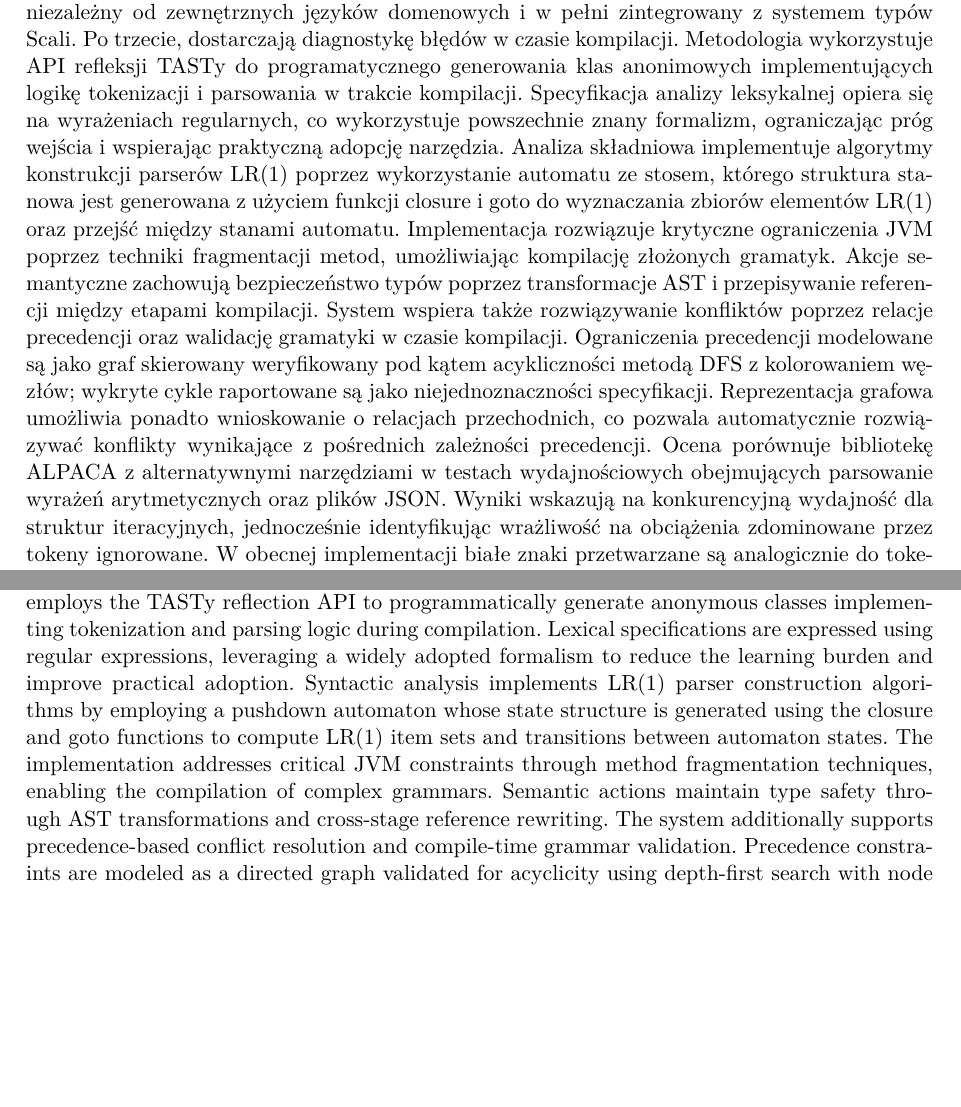
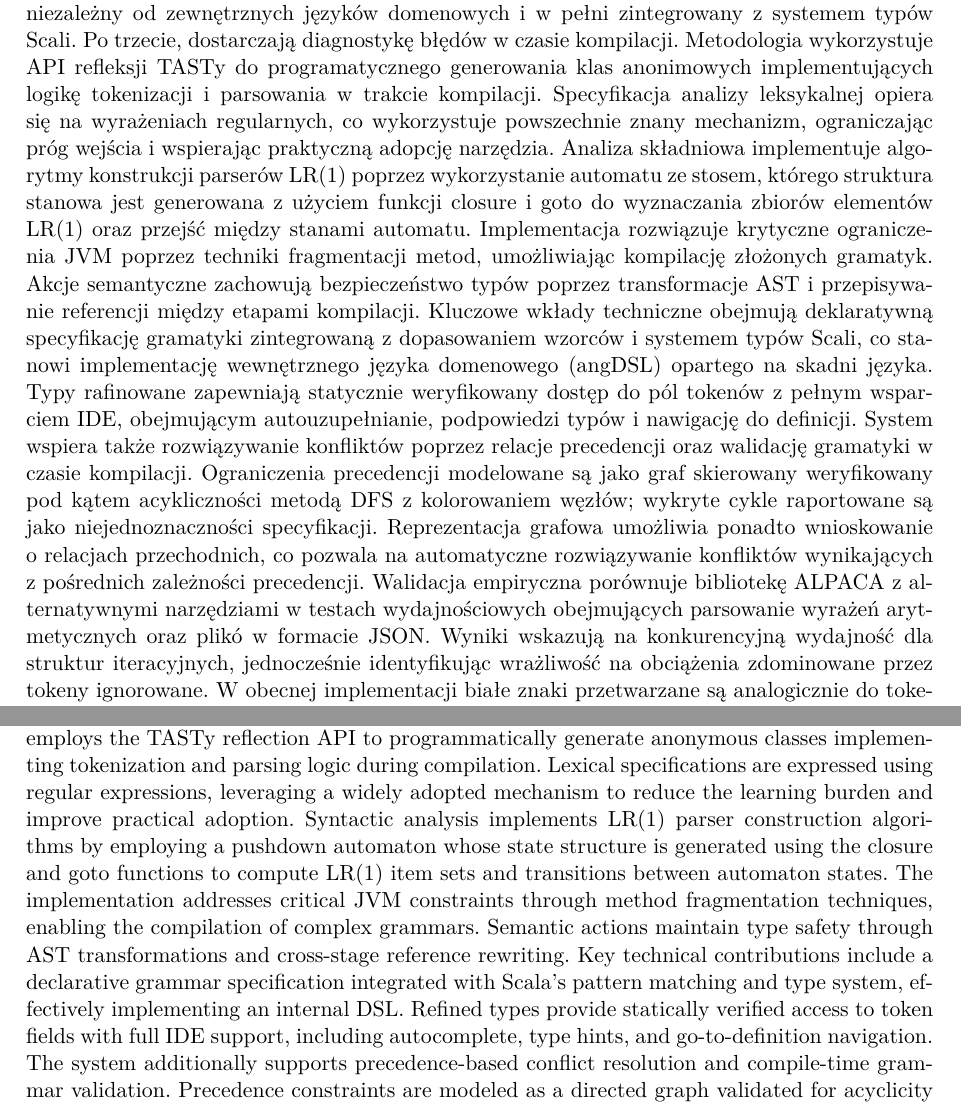
Before and after one commit to halotukozak/alpaca, a LaTeX thesis (thesis/src/alpaca.tex): two parts of pages 5 and 6 of 96 before the commit and two parts of pages 5 and 7 of 97 after it, joined at a grey line, cut so that both start at the same text, the shorter picture padded with empty space. The pictures show the PDF file thesis/src/out/alpaca.pdf that the author committed with the source.

Commit message:
Refine phrasing in Polish and English abstracts for clarity and precision, enhancing technical contributions and validation descriptions.

```diff
--- a/thesis/src/alpaca.tex
+++ b/thesis/src/alpaca.tex
@@ -195,18 +195,20 @@
     Po drugie, oferują interfejs programistyczny niezależny od zewnętrznych języków domenowych i w pełni zintegrowany z systemem typów Scali.
     Po trzecie, dostarczają diagnostykę błędów w czasie kompilacji.
     Metodologia wykorzystuje API refleksji TASTy do programatycznego generowania klas anonimowych implementujących logikę tokenizacji i parsowania w trakcie kompilacji.
-    Specyfikacja analizy leksykalnej opiera się na wyrażeniach regularnych, co wykorzystuje powszechnie znany formalizm, ograniczając próg wejścia i wspierając praktyczną adopcję narzędzia.
+    Specyfikacja analizy leksykalnej opiera się na wyrażeniach regularnych, co wykorzystuje powszechnie znany mechanizm, ograniczając próg wejścia i wspierając praktyczną adopcję narzędzia.
     Analiza składniowa implementuje algorytmy konstrukcji parserów LR(1) poprzez wykorzystanie automatu ze stosem, którego struktura stanowa jest generowana z użyciem funkcji closure i goto do wyznaczania zbiorów elementów LR(1) oraz przejść między stanami automatu.
     Implementacja rozwiązuje krytyczne ograniczenia JVM poprzez techniki fragmentacji metod, umożliwiając kompilację złożonych gramatyk.
     Akcje semantyczne zachowują bezpieczeństwo typów poprzez transformacje AST i przepisywanie referencji między etapami kompilacji.
+    Kluczowe wkłady techniczne obejmują deklaratywną specyfikację gramatyki zintegrowaną z dopasowaniem wzorców i systemem typów Scali, co stanowi implementację wewnętrznego języka domenowego (ang\. DSL) opartego na skadni języka.
+    Typy rafinowane zapewniają statycznie weryfikowany dostęp do pól tokenów z pełnym wsparciem IDE, obejmującym autouzupełnianie, podpowiedzi typów i nawigację do definicji.
     System wspiera także rozwiązywanie konfliktów poprzez relacje precedencji oraz walidację gramatyki w czasie kompilacji.
     Ograniczenia precedencji modelowane są jako graf skierowany weryfikowany pod kątem acykliczności metodą DFS z kolorowaniem węzłów; wykryte cykle raportowane są jako niejednoznaczności specyfikacji.
-    Reprezentacja grafowa umożliwia ponadto wnioskowanie o relacjach przechodnich, co pozwala automatycznie rozwiązywać konflikty wynikające z pośrednich zależności precedencji.
-    Ocena porównuje bibliotekę ALPACA z alternatywnymi narzędziami w testach wydajnościowych obejmujących parsowanie wyrażeń arytmetycznych oraz plików JSON.
+    Reprezentacja grafowa umożliwia ponadto wnioskowanie o relacjach przechodnich, co pozwala na automatyczne rozwiązywanie konfliktów wynikających z pośrednich zależności precedencji.
+    Walidacja empiryczna porównuje bibliotekę ALPACA z alternatywnymi narzędziami w testach wydajnościowych obejmujących parsowanie wyrażeń arytmetycznych oraz plikó w formacie JSON.
     Wyniki wskazują na konkurencyjną wydajność dla struktur iteracyjnych, jednocześnie identyfikując wrażliwość na obciążenia zdominowane przez tokeny ignorowane.
     W obecnej implementacji białe znaki przetwarzane są analogicznie do tokenów właściwych, co prowadzi do degradacji wydajności w przypadkach patologicznych, takich jak głęboko wcięte struktury JSON z dużą liczbą spacji przy niewielkiej ilości treści semantycznej.
     Ograniczenie to wskazano jako kluczowy kierunek dalszych optymalizacji.
-    Całościowo wyniki wspierają tezę, że metaprogramowanie w czasie kompilacji może zapewniać wysoką wydajność przy jednoczesnym zwiększeniu użyteczności i integracji z IDE.
+    Całościowo wyniki wspierają tezę, że metaprogramowanie w czasie kompilacji może zapewniać wysoką wydajność przy jednoczesnym zwiększeniu użyteczności i integracji z IDE\@.
     \vspace{1cm}
 
     {\bfseries Słowa kluczowe:} metaprogramowanie, Scala 3, makra, analizator leksykalny, parser składniowy, parser LR(1), quote-splice, typy rafinowane, generowanie kodu, refleksja TASTy, bezpieczeństwo typów, optymalizacja kompilacji, integracja IDE, gramatyki bezkontekstowe.
@@ -228,10 +230,12 @@
     Second, a programming interface decoupled from external DSLs and fully integrated with the Scala type system.
     Finally, comprehensive compile-time error diagnostics.
     The methodology employs the TASTy reflection API to programmatically generate anonymous classes implementing tokenization and parsing logic during compilation.
-    Lexical specifications are expressed using regular expressions, leveraging a widely adopted formalism to reduce the learning burden and improve practical adoption.
+    Lexical specifications are expressed using regular expressions, leveraging a widely adopted mechanism to reduce the learning burden and improve practical adoption.
     Syntactic analysis implements LR(1) parser construction algorithms by employing a pushdown automaton whose state structure is generated using the closure and goto functions to compute LR(1) item sets and transitions between automaton states.
     The implementation addresses critical JVM constraints through method fragmentation techniques, enabling the compilation of complex grammars.
     Semantic actions maintain type safety through AST transformations and cross-stage reference rewriting.
+    Key technical contributions include a declarative grammar specification integrated with Scala’s pattern matching and type system, effectively implementing an internal DSL\@.
+    Refined types provide statically verified access to token fields with full IDE support, including autocomplete, type hints, and go-to-definition navigation.
     The system additionally supports precedence-based conflict resolution and compile-time grammar validation.
     Precedence constraints are modeled as a directed graph validated for acyclicity using depth-first search with node coloring; cycles are reported as specification ambiguities.
     The graph representation further enables transitive inference, allowing automatic resolution of conflicts implied by indirect precedence paths.
```
Also changed, not shown: thesis/src/out/alpaca.pdf.
